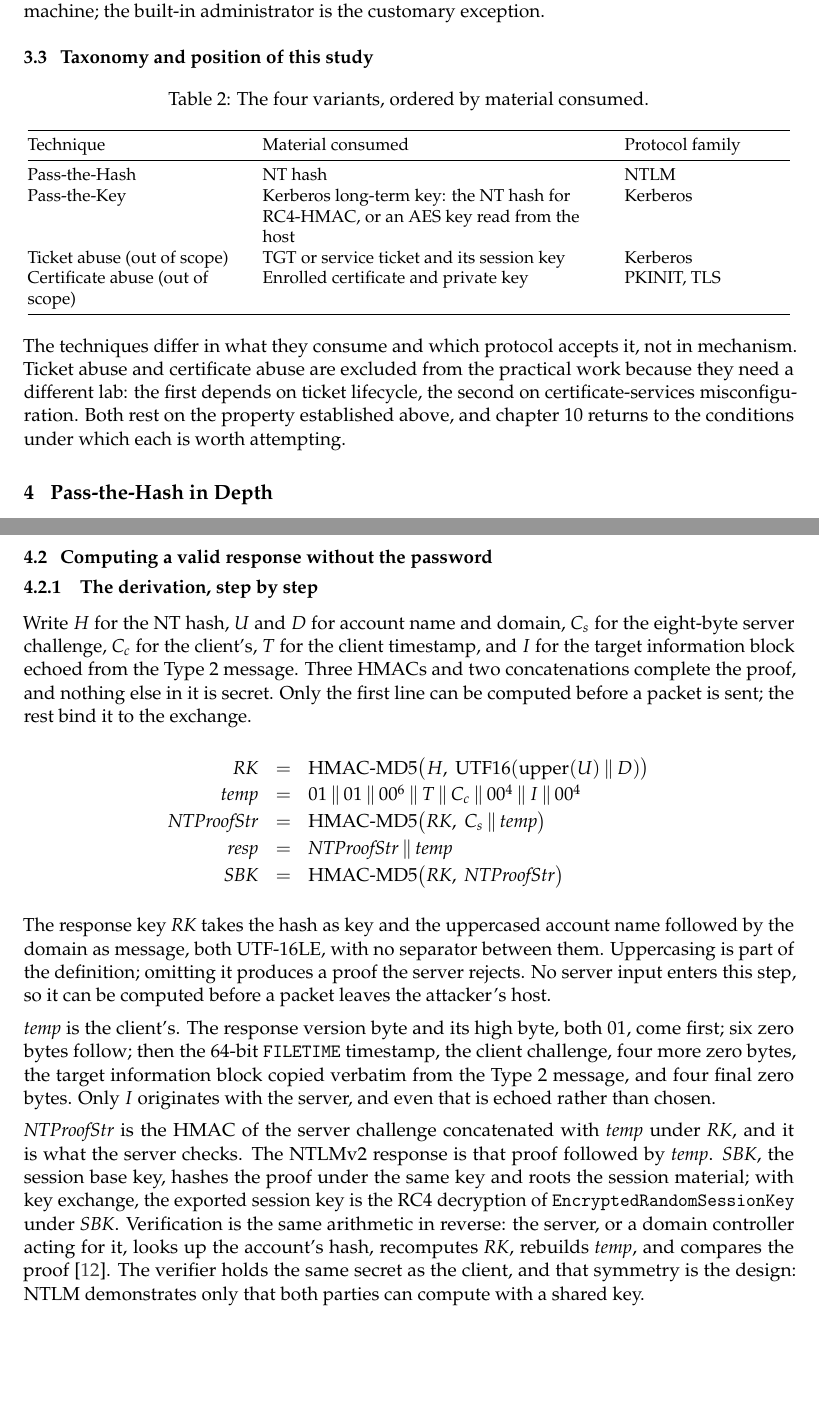
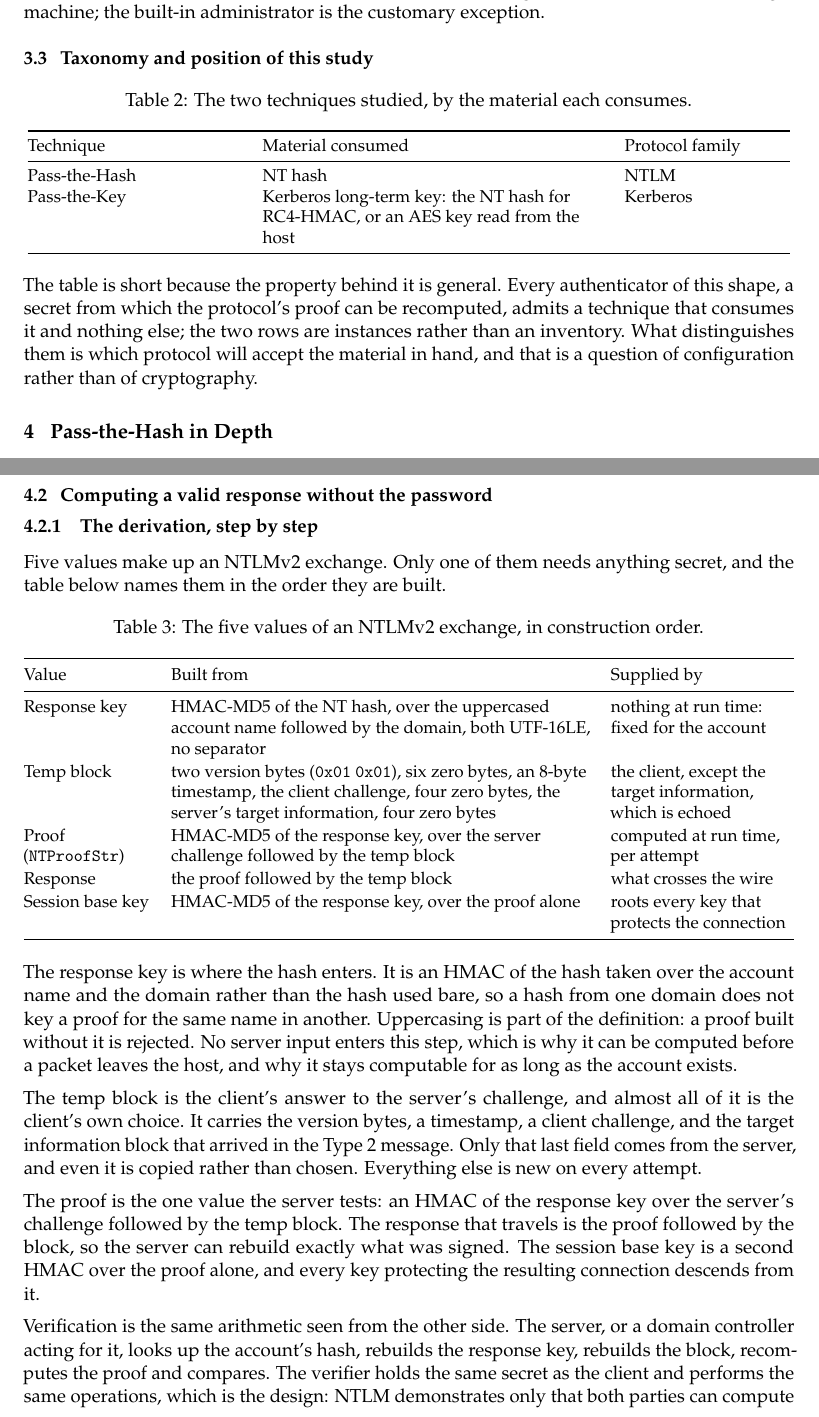
Before and after one commit to Sirbu-Boeti-Eduard/pass-the-hash-windows, a LaTeX paper (paper/main.tex, which reads paper/sections/03-framing.tex, paper/sections/04-pth.tex): two parts of pages 8 and 9 of 17 before the commit and two parts of pages 10 and 11 of 19 after it, joined at a grey line, cut so that both start at the same text, the shorter picture padded with empty space. Compiled offline with pdfLaTeX.

Commit message:
Scope: drop out-of-scope variants; add protocol rationale to 2.6; three TikZ figures; plainer 4.2.1

```diff
--- a/paper/sections/03-framing.tex
+++ b/paper/sections/03-framing.tex
@@ -76,7 +76,7 @@ customary exception.
 \begin{table}[h]
 \centering
 \small
-\caption{The four variants, ordered by material consumed.}
+\caption{The two techniques studied, by the material each consumes.}
 \label{tab:taxonomy}
 \begin{tabular}{@{}L{4.4cm}L{7.0cm}L{3.4cm}@{}}
 \toprule
@@ -84,14 +84,12 @@ Technique & Material consumed & Protocol family \\
 \midrule
 Pass-the-Hash & NT hash & NTLM \\
 Pass-the-Key & Kerberos long-term key: the NT hash for RC4-HMAC, or an AES key read from the host & Kerberos \\
-Ticket abuse (out of scope) & TGT or service ticket and its session key & Kerberos \\
-Certificate abuse (out of scope) & Enrolled certificate and private key & PKINIT, TLS \\
 \bottomrule
 \end{tabular}
 \end{table}
 
-The techniques differ in what they consume and which protocol accepts it, not in mechanism.
-Ticket abuse and certificate abuse are excluded from the practical work because they need a
-different lab: the first depends on ticket lifecycle, the second on certificate-services
-misconfiguration. Both rest on the property established above, and chapter 10 returns to the
-conditions under which each is worth attempting.
+The table is short because the property behind it is general. Every authenticator of this shape,
+a secret from which the protocol's proof can be recomputed, admits a technique that consumes it
+and nothing else; the two rows are instances rather than an inventory. What distinguishes them is
+which protocol will accept the material in hand, and that is a question of configuration rather
+than of cryptography.
--- a/paper/sections/04-pth.tex
+++ b/paper/sections/04-pth.tex
@@ -42,48 +42,56 @@ notes, with nothing to say one belongs to a domain administrator.
 \subsection{Computing a valid response without the password}
 \subsubsection{The derivation, step by step}
 
-Write $H$ for the NT hash, $U$ and $D$ for account name and domain, $C_s$ for
-the eight-byte server challenge, $C_c$ for the client's, $T$ for the client
-timestamp, and $I$ for the target information block echoed from the Type~2
-message. Three HMACs and two concatenations complete the proof, and nothing
-else in it is secret. Only the first line can be computed before a packet is
-sent; the rest bind it to the exchange.
+Five values make up an NTLMv2 exchange. Only one of them needs anything secret, and the table
+below names them in the order they are built.
 
-\[
-\begin{array}{rcl}
-\mathit{RK} &=& \mathrm{HMAC}\mbox{-}\mathrm{MD5}\bigl(H,\
-  \mathrm{UTF16}(\mathrm{upper}(U)\,\|\,D)\bigr)\\[2pt]
-\mathit{temp} &=& 01\,\|\,01\,\|\,00^{6}\,\|\,T\,\|\,C_c\,\|\,00^{4}\,\|\,
-  I\,\|\,00^{4}\\[2pt]
-\mathit{NTProofStr} &=& \mathrm{HMAC}\mbox{-}\mathrm{MD5}\bigl(\mathit{RK},\
-  C_s\,\|\,\mathit{temp}\bigr)\\[2pt]
-\mathit{resp} &=& \mathit{NTProofStr}\,\|\,\mathit{temp}\\[2pt]
-\mathit{SBK} &=& \mathrm{HMAC}\mbox{-}\mathrm{MD5}\bigl(\mathit{RK},\
-  \mathit{NTProofStr}\bigr)
-\end{array}
-\]
+\begin{table}[htbp]
+\centering
+\small
+\renewcommand{\arraystretch}{1.12}
+\caption{The five values of an NTLMv2 exchange, in construction order.}
+\label{tab:ntlmv2}
+\begin{tabularx}{\textwidth}{@{}L{2.6cm}L{8.6cm}Y@{}}
+\toprule
+Value & Built from & Supplied by \\
+\midrule
+Response key &
+HMAC-MD5 of the NT hash, over the uppercased account name followed by the domain, both
+UTF-16LE, no separator &
+nothing at run time: fixed for the account \\
+Temp block &
+two version bytes (\texttt{0x01} \texttt{0x01}), six zero bytes, an 8-byte timestamp, the
+client challenge, four zero bytes, the server's target information, four zero bytes &
+the client, except the target information, which is echoed \\
+Proof (\texttt{NTProofStr}) &
+HMAC-MD5 of the response key, over the server challenge followed by the temp block &
+computed at run time, per attempt \\
+Response &
+the proof followed by the temp block & what crosses the wire \\
+Session base key &
+HMAC-MD5 of the response key, over the proof alone & roots every key that protects the
+connection \\
+\bottomrule
+\end{tabularx}
+\end{table}
 
-The response key $\mathit{RK}$ takes the hash as key and the uppercased account
-name followed by the domain as message, both UTF-16LE, with no separator between
-them. Uppercasing is part of the definition; omitting it produces a proof the
-server rejects. No server input enters this step, so it can be computed before a
-packet leaves the attacker's host.
+The response key is where the hash enters. It is an HMAC of the hash taken over the account name
+and the domain rather than the hash used bare, so a hash from one domain does not key a proof for
+the same name in another. Uppercasing is part of the definition: a proof built without it is
+rejected. No server input enters this step, which is why it can be computed before a packet
+leaves the host, and why it stays computable for as long as the account exists.
 
-$\mathit{temp}$ is the client's. The response version byte and its high byte,
-both $01$, come first; six zero bytes follow; then the 64-bit \texttt{FILETIME}
-timestamp, the client challenge, four more zero bytes, the target information
-block copied verbatim from the Type~2 message, and four final zero bytes. Only
-$I$ originates with the server, and even that is echoed rather than chosen.
+The temp block is the client's answer to the server's challenge, and almost all of it is the
+client's own choice. It carries the version bytes, a timestamp, a client challenge, and the
+target information block that arrived in the Type~2 message. Only that last field comes from the
+server, and even it is copied rather than chosen. Everything else is new on every attempt.
 
-$\mathit{NTProofStr}$ is the HMAC of the server challenge concatenated with
-$\mathit{temp}$ under $\mathit{RK}$, and it is what the server checks. The
-NTLMv2 response is that proof followed by $\mathit{temp}$. $\mathit{SBK}$, the
-session base key, hashes the proof under the same key and roots the session
-material; with key exchange, the exported session key is the RC4 decryption of
-\texttt{EncryptedRandomSessionKey} under $\mathit{SBK}$. Verification is the
-same arithmetic in reverse: the server, or a domain
-controller acting for it, looks up the account's hash, recomputes
-$\mathit{RK}$, rebuilds $\mathit{temp}$, and compares the proof
-\cite{ms-nlmp}. The verifier holds the same secret as the client, and that
-symmetry is the design: NTLM demonstrates only that both parties can
-compute with a shared key.
+The proof is the one value the server tests: an HMAC of the response key over the server's
+challenge followed by the temp block. The response that travels is the proof followed by the
+block, so the server can rebuild exactly what was signed. The session base key is a second HMAC
+over the proof alone, and every key protecting the resulting connection descends from it.
+
+Verification is the same arithmetic seen from the other side. The server, or a domain controller
+acting for it, looks up the account's hash, rebuilds the response key, rebuilds the block,
+recomputes the proof and compares. The verifier holds the same secret as the client and performs
+the same operations, which is the design: NTLM demonstrates only that both parties can compute
```
Also changed, not shown: paper/figures/fig-kerberos-flow.tex (added, +56 -0 lines), paper/figures/fig-lm-nt.tex (added, +49 -0 lines), paper/figures/fig-sam-record.tex (added, +45 -0 lines), paper/sections/01-introduction.tex (+4 -5 lines), paper/sections/02-background.tex (+26 -3 lines), paper/sections/05-ptk.tex (+1 -3 lines), paper/sections/10-synthesis.tex (+1 -2 lines), README.md, paper/figures/README.md, paper/sections/04-pth.tex (16 more changed lines).
